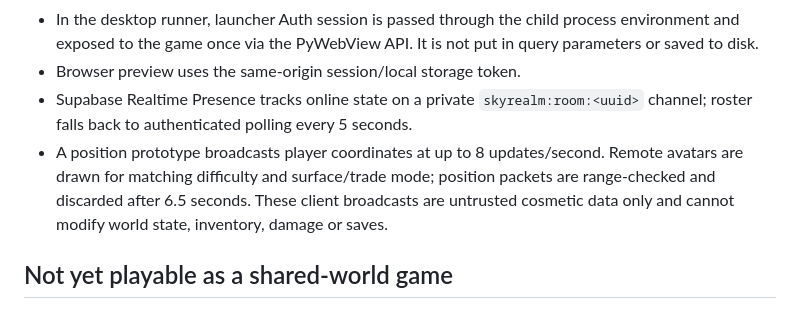
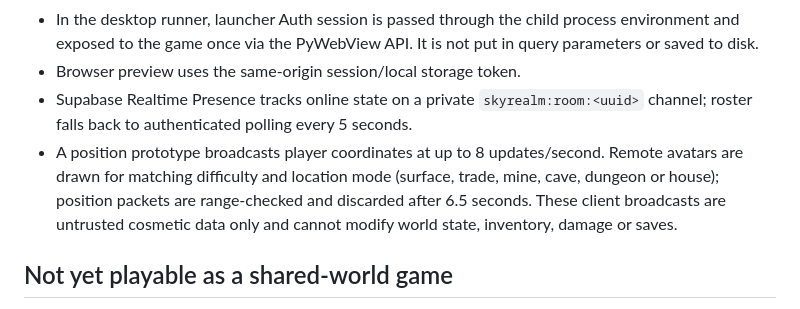
Before and after one commit to kisia319-cell/SkyRealm-PC-Launcher, a Markdown page: docs/COOP_TECHNICAL_SPEC.md, the part around the change. Drawn GitHub-style.

Commit message:
Document co-op presence in all interiors

```diff
--- a/docs/COOP_TECHNICAL_SPEC.md
+++ b/docs/COOP_TECHNICAL_SPEC.md
@@ -43,7 +43,7 @@ Status: Co-op foundation is implemented on `feature/co-op-foundation`; Supabase
 - In the desktop runner, launcher Auth session is passed through the child process environment and exposed to the game once via the PyWebView API. It is not put in query parameters or saved to disk.
 - Browser preview uses the same-origin session/local storage token.
 - Supabase Realtime Presence tracks online state on a private `skyrealm:room:<uuid>` channel; roster falls back to authenticated polling every 5 seconds.
-- A position prototype broadcasts player coordinates at up to 8 updates/second. Remote avatars are drawn for matching difficulty and surface/trade mode; position packets are range-checked and discarded after 6.5 seconds. These client broadcasts are untrusted cosmetic data only and cannot modify world state, inventory, damage or saves.
+- A position prototype broadcasts player coordinates at up to 8 updates/second. Remote avatars are drawn for matching difficulty and location mode (surface, trade, mine, cave, dungeon or house); position packets are range-checked and discarded after 6.5 seconds. These client broadcasts are untrusted cosmetic data only and cannot modify world state, inventory, damage or saves.
 
 ## Not yet playable as a shared-world game
 - Player position/avatar exchange is still a cosmetic prototype, not authoritative movement. The versioned host snapshot provides persistence/restore for selected world-owned fields, and owner-mediated guest actions cover building and farming, but there is not yet a complete authoritative simulation for edits made by every participant. Enemy simulation, general loot claims, crafting and combat are not synchronized.
```
